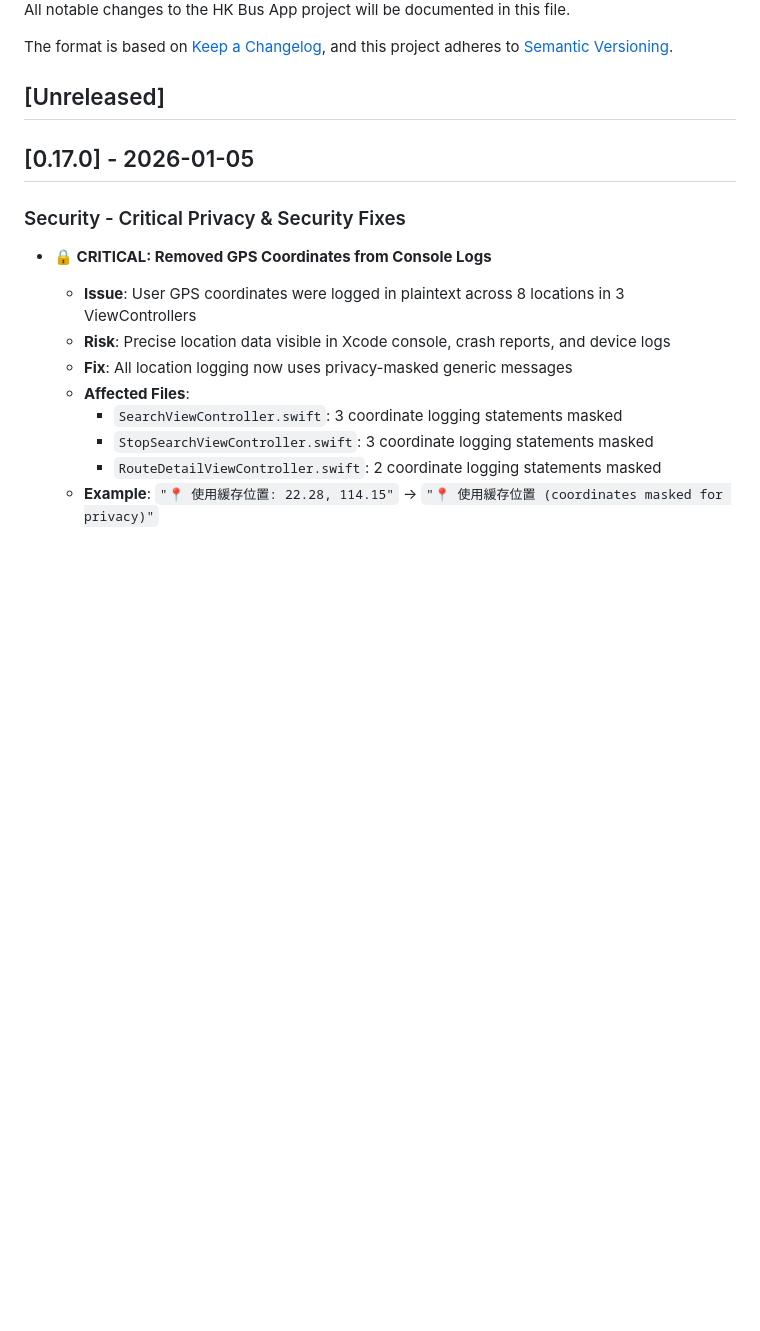
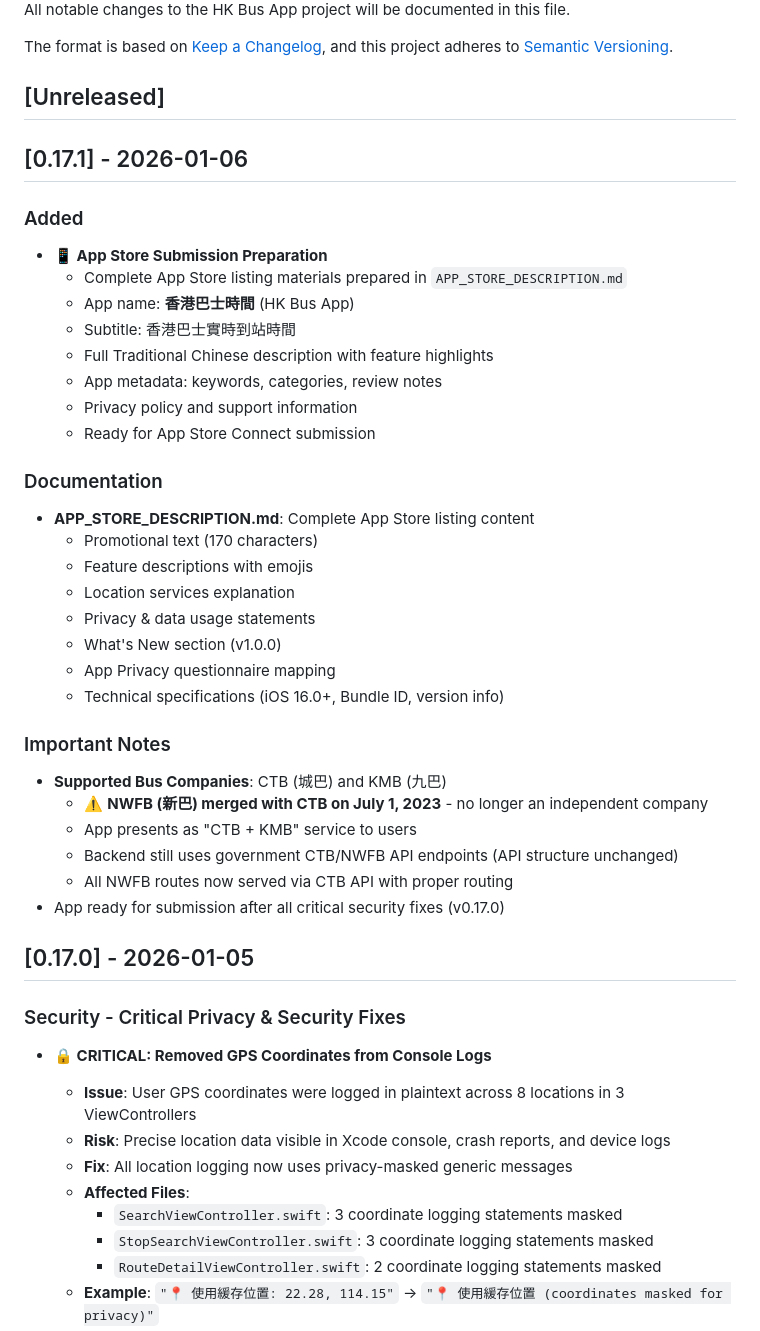
Before and after one commit to kwdav/HKBusApp, a Markdown page: CHANGELOG.md, the part around the change. GitHub-like rendering; blank space fills up the shorter version.

Commit message:
docs: Add App Store submission preparation to CHANGELOG (v0.17.1)
Added:
- App Store listing materials ready in APP_STORE_DESCRIPTION.md
- Complete Traditional Chinese description
- App metadata, keywords, privacy policy info
- Important note: NWFB merged with CTB on July 1, 2023

🤖 Generated with [Claude Code](https://claude.com/claude-code)

Co-Authored-By: Claude Sonnet 4.5 <noreply@anthropic.com>

```diff
--- a/CHANGELOG.md
+++ b/CHANGELOG.md
@@ -6,6 +6,36 @@ The format is based on [Keep a Changelog](https://keepachangelog.com/en/1.0.0/),
 and this project adheres to [Semantic Versioning](https://semver.org/spec/v2.0.0.html).
 
 ## [Unreleased]
+
+## [0.17.1] - 2026-01-06
+
+### Added
+- **📱 App Store Submission Preparation**
+  - Complete App Store listing materials prepared in `APP_STORE_DESCRIPTION.md`
+  - App name: **香港巴士時間** (HK Bus App)
+  - Subtitle: 香港巴士實時到站時間
+  - Full Traditional Chinese description with feature highlights
+  - App metadata: keywords, categories, review notes
+  - Privacy policy and support information
+  - Ready for App Store Connect submission
+
+### Documentation
+- **APP_STORE_DESCRIPTION.md**: Complete App Store listing content
+  - Promotional text (170 characters)
+  - Feature descriptions with emojis
+  - Location services explanation
+  - Privacy & data usage statements
+  - What's New section (v1.0.0)
+  - App Privacy questionnaire mapping
+  - Technical specifications (iOS 16.0+, Bundle ID, version info)
+
+### Important Notes
+- **Supported Bus Companies**: CTB (城巴) and KMB (九巴)
+  - ⚠️ **NWFB (新巴) merged with CTB on July 1, 2023** - no longer an independent company
+  - App presents as "CTB + KMB" service to users
+  - Backend still uses government CTB/NWFB API endpoints (API structure unchanged)
+  - All NWFB routes now served via CTB API with proper routing
+- App ready for submission after all critical security fixes (v0.17.0)
 
 ## [0.17.0] - 2026-01-05
 
```
